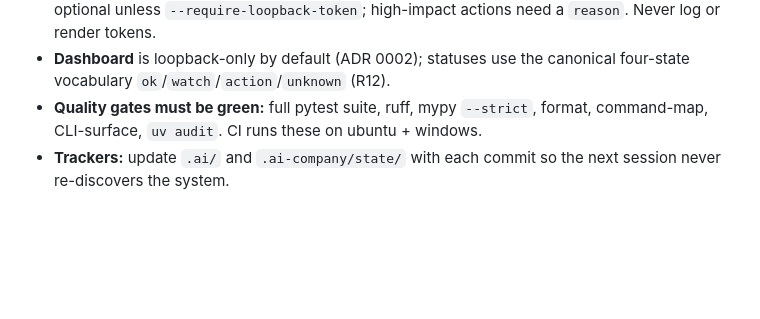
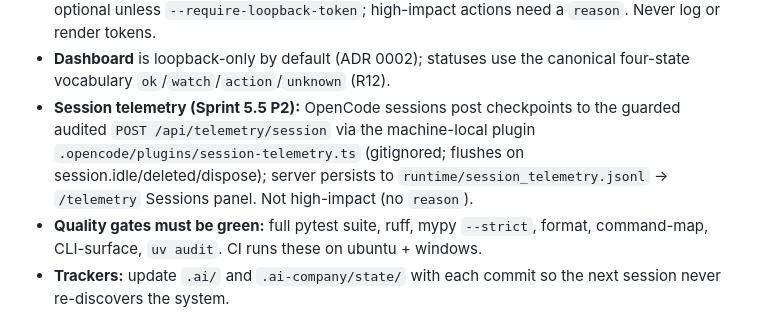
Before and after one commit to jmlusu/ai-enterprise-os, a Markdown page: AGENTS.md, the part around the change. GitHub-like rendering; blank space fills up the shorter version.

```diff
--- a/AGENTS.md
+++ b/AGENTS.md
@@ -57,6 +57,12 @@ ai-company serve                         # dashboard API on 127.0.0.1:8000 (loop
   actions need a `reason`. Never log or render tokens.
 - **Dashboard** is loopback-only by default (ADR 0002); statuses use the
   canonical four-state vocabulary `ok`/`watch`/`action`/`unknown` (R12).
+- **Session telemetry (Sprint 5.5 P2):** OpenCode sessions post checkpoints to
+  the guarded audited `POST /api/telemetry/session` via the machine-local plugin
+  `.opencode/plugins/session-telemetry.ts` (gitignored; flushes on
+  session.idle/deleted/dispose); server persists to
+  `runtime/session_telemetry.jsonl` → `/telemetry` Sessions panel. Not
+  high-impact (no `reason`).
 - **Quality gates must be green:** full pytest suite, ruff, mypy `--strict`,
   format, command-map, CLI-surface, `uv audit`. CI runs these on ubuntu +
   windows.
```
Also changed, not shown: .ai/current-work.md (+28 -7 lines), docs/dashboard/initiative.md (+3 -3 lines).
